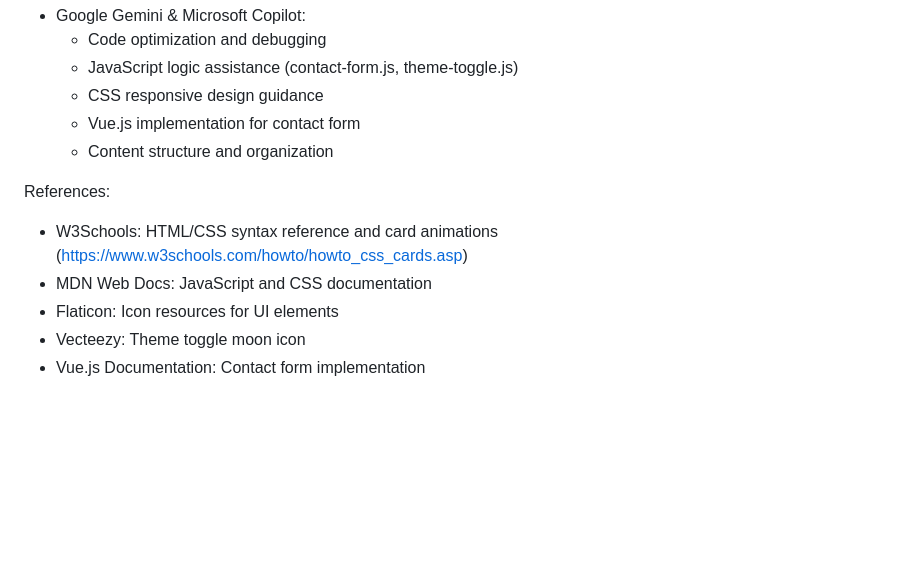
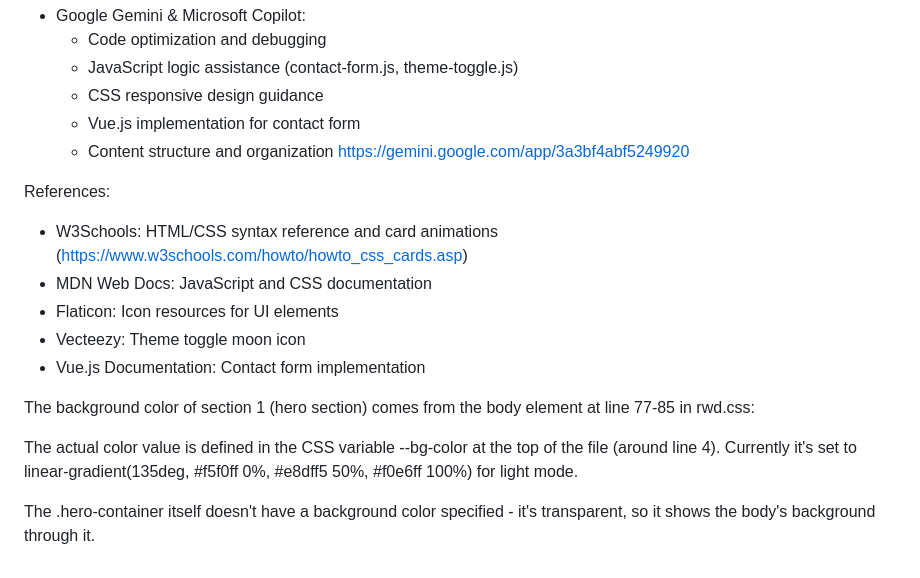
Before and after one commit to mochatakahashi/webprog-IT241-html-lessons, a Markdown page: docu.md, the part around the change. GitHub-like rendering; blank space fills up the shorter version.

Commit message:
Add references and clarify background color details for hero section in documentation

```diff
--- a/docu.md
+++ b/docu.md
@@ -120,6 +120,7 @@ AI Tools:
   * CSS responsive design guidance
   * Vue.js implementation for contact form
   * Content structure and organization
+https://gemini.google.com/app/3a3bf4abf5249920
 
 References:
 - W3Schools: HTML/CSS syntax reference and card animations
@@ -128,3 +129,12 @@ References:
 - Flaticon: Icon resources for UI elements
 - Vecteezy: Theme toggle moon icon
 - Vue.js Documentation: Contact form implementation
+
+
+
+
+The background color of section 1 (hero section) comes from the body element at line 77-85 in rwd.css:
+
+The actual color value is defined in the CSS variable --bg-color at the top of the file (around line 4). Currently it's set to linear-gradient(135deg, #f5f0ff 0%, #e8dff5 50%, #f0e6ff 100%) for light mode.
+
+The .hero-container itself doesn't have a background color specified - it's transparent, so it shows the body's background through it.
```
